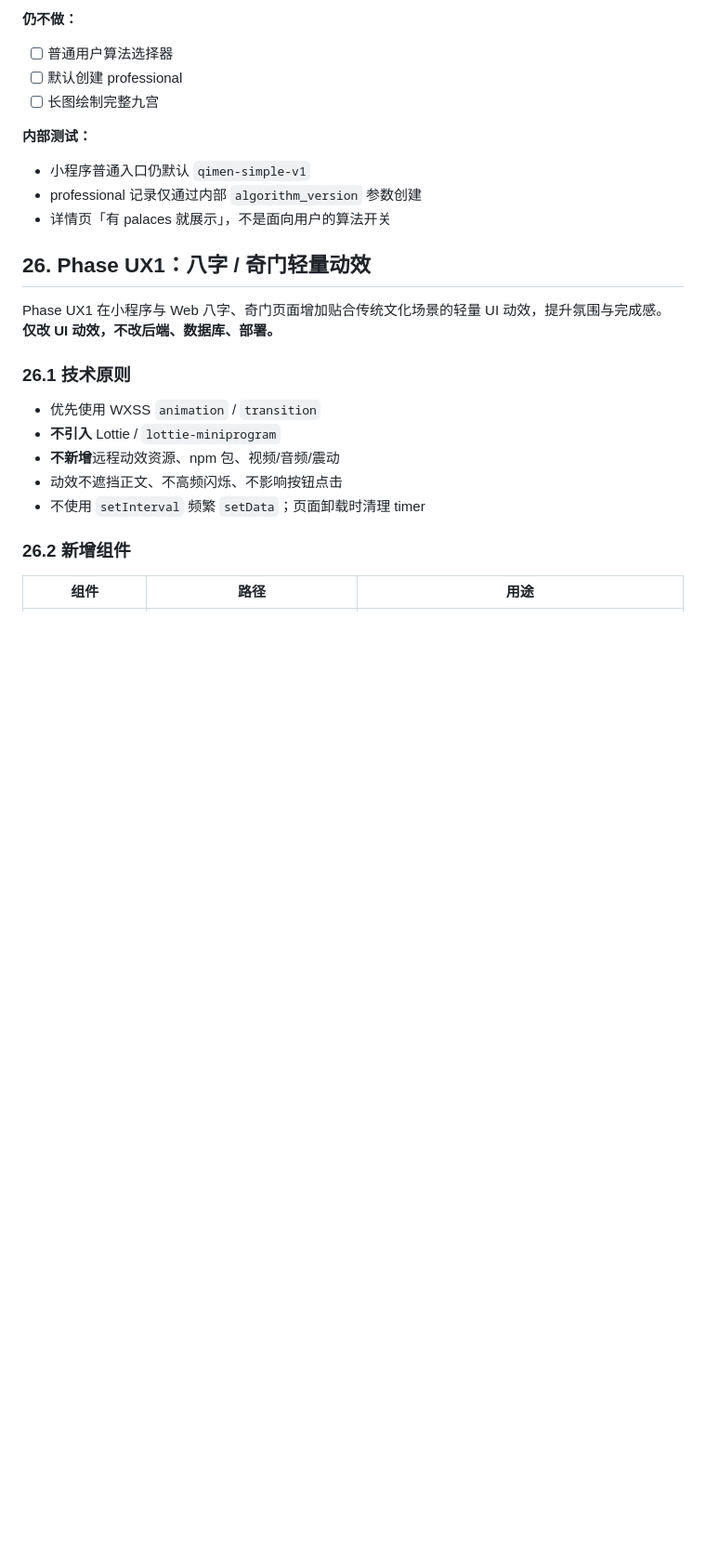
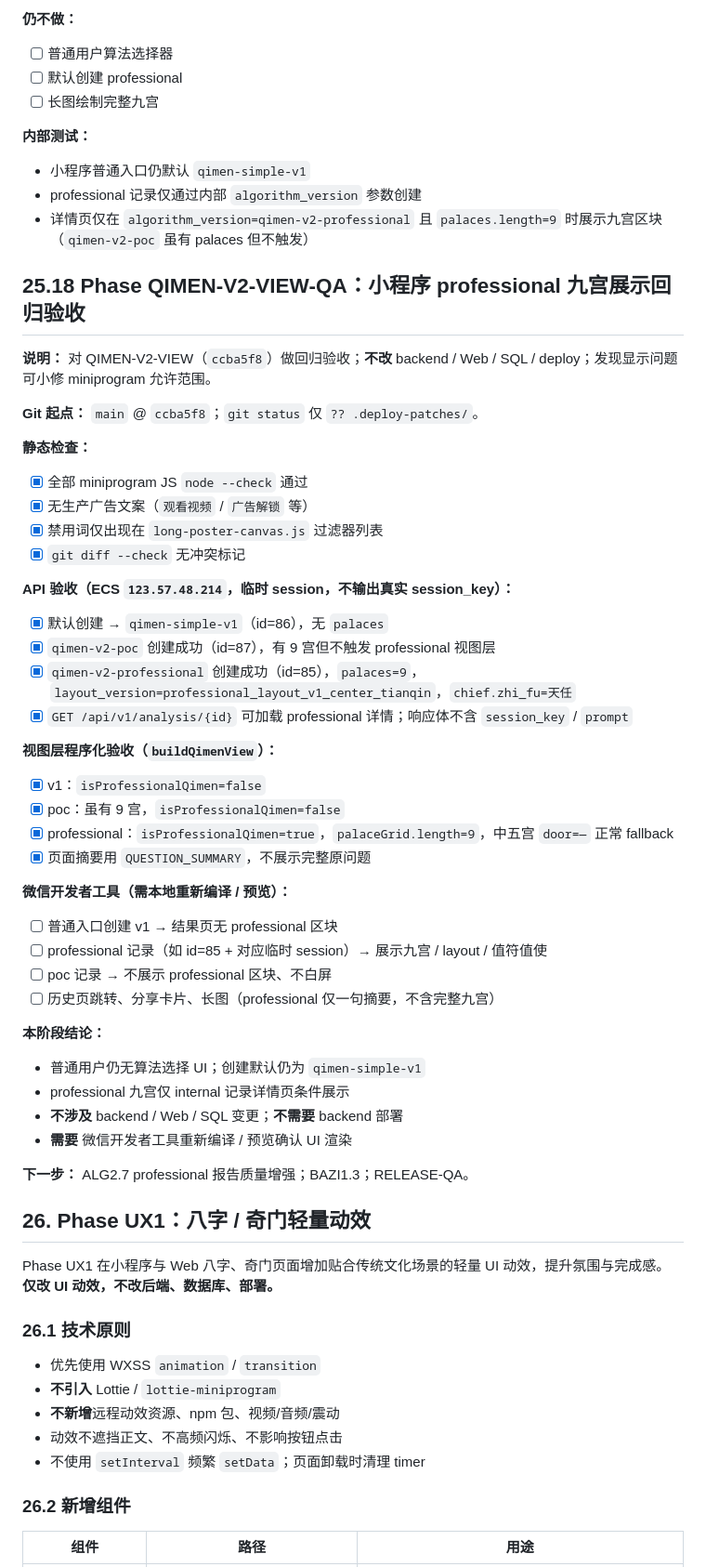
Before and after one commit to twodog-tt/yijing, a Markdown page: docs/miniprogram-dev.md, the part around the change. Shown at 93% size. Rendered like a GitHub page; blank space fills up the shorter version.

Commit message:
docs: record QIMEN-V2-VIEW-QA acceptance results
Document API, view-layer, and compliance regression checks for professional palace grid; WeChat DevTools UI remains for local confirmation.

Co-authored-by: Cursor <cursoragent@cursor.com>

```diff
--- a/docs/miniprogram-dev.md
+++ b/docs/miniprogram-dev.md
@@ -1414,7 +1414,50 @@ node --check miniprogram/components/qimen-share-card/qimen-share-card.js
 
 - 小程序普通入口仍默认 `qimen-simple-v1`
 - professional 记录仅通过内部 `algorithm_version` 参数创建
-- 详情页「有 palaces 就展示」，不是面向用户的算法开关
+- 详情页仅在 `algorithm_version=qimen-v2-professional` 且 `palaces.length=9` 时展示九宫区块（`qimen-v2-poc` 虽有 palaces 但不触发）
+
+## 25.18 Phase QIMEN-V2-VIEW-QA：小程序 professional 九宫展示回归验收
+
+**说明：** 对 QIMEN-V2-VIEW（`ccba5f8`）做回归验收；**不改** backend / Web / SQL / deploy；发现显示问题可小修 miniprogram 允许范围。
+
+**Git 起点：** `main` @ `ccba5f8`；`git status` 仅 `?? .deploy-patches/`。
+
+**静态检查：**
+
+- [x] 全部 miniprogram JS `node --check` 通过
+- [x] 无生产广告文案（`观看视频` / `广告解锁` 等）
+- [x] 禁用词仅出现在 `long-poster-canvas.js` 过滤器列表
+- [x] `git diff --check` 无冲突标记
+
+**API 验收（ECS `123.57.48.214`，临时 session，不输出真实 session_key）：**
+
+- [x] 默认创建 → `qimen-simple-v1`（id=86），无 `palaces`
+- [x] `qimen-v2-poc` 创建成功（id=87），有 9 宫但不触发 professional 视图层
+- [x] `qimen-v2-professional` 创建成功（id=85），`palaces=9`，`layout_version=professional_layout_v1_center_tianqin`，`chief.zhi_fu=天任`
+- [x] `GET /api/v1/analysis/{id}` 可加载 professional 详情；响应体不含 `session_key` / `prompt`
+
+**视图层程序化验收（`buildQimenView`）：**
+
+- [x] v1：`isProfessionalQimen=false`
+- [x] poc：虽有 9 宫，`isProfessionalQimen=false`
+- [x] professional：`isProfessionalQimen=true`，`palaceGrid.length=9`，中五宫 `door=—` 正常 fallback
+- [x] 页面摘要用 `QUESTION_SUMMARY`，不展示完整原问题
+
+**微信开发者工具（需本地重新编译 / 预览）：**
+
+- [ ] 普通入口创建 v1 → 结果页无 professional 区块
+- [ ] professional 记录（如 id=85 + 对应临时 session）→ 展示九宫 / layout / 值符值使
+- [ ] poc 记录 → 不展示 professional 区块、不白屏
+- [ ] 历史页跳转、分享卡片、长图（professional 仅一句摘要，不含完整九宫）
+
+**本阶段结论：**
+
+- 普通用户仍无算法选择 UI；创建默认仍为 `qimen-simple-v1`
+- professional 九宫仅 internal 记录详情页条件展示
+- **不涉及** backend / Web / SQL 变更；**不需要** backend 部署
+- **需要** 微信开发者工具重新编译 / 预览确认 UI 渲染
+
+**下一步：** ALG2.7 professional 报告质量增强；BAZI1.3；RELEASE-QA。
 
 ## 26. Phase UX1：八字 / 奇门轻量动效
 
```
Also changed, not shown: docs/bazi-qimen-extension-design.md (+23 -0 lines), docs/main-program-module-roadmap.md (+1 -0 lines).
